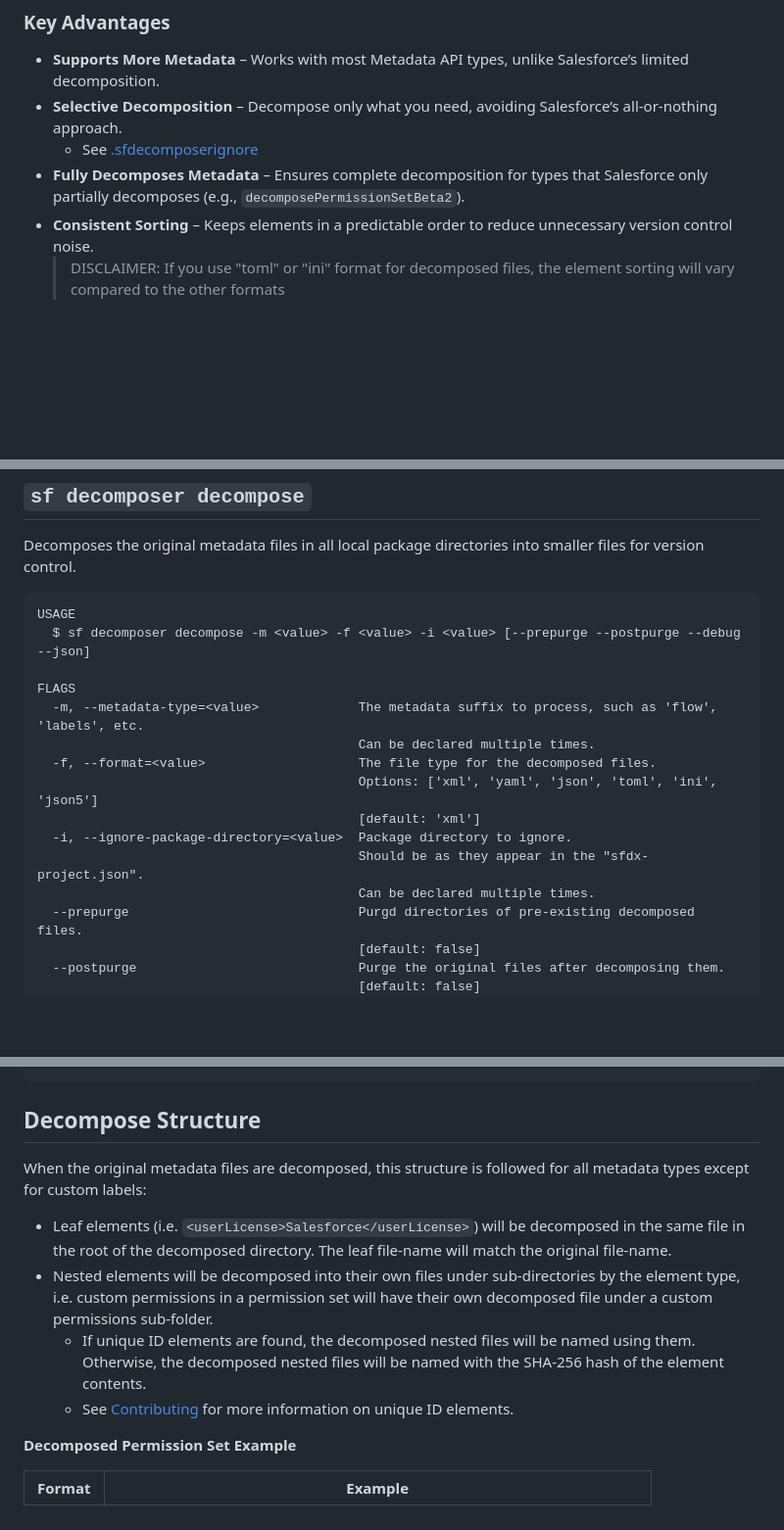
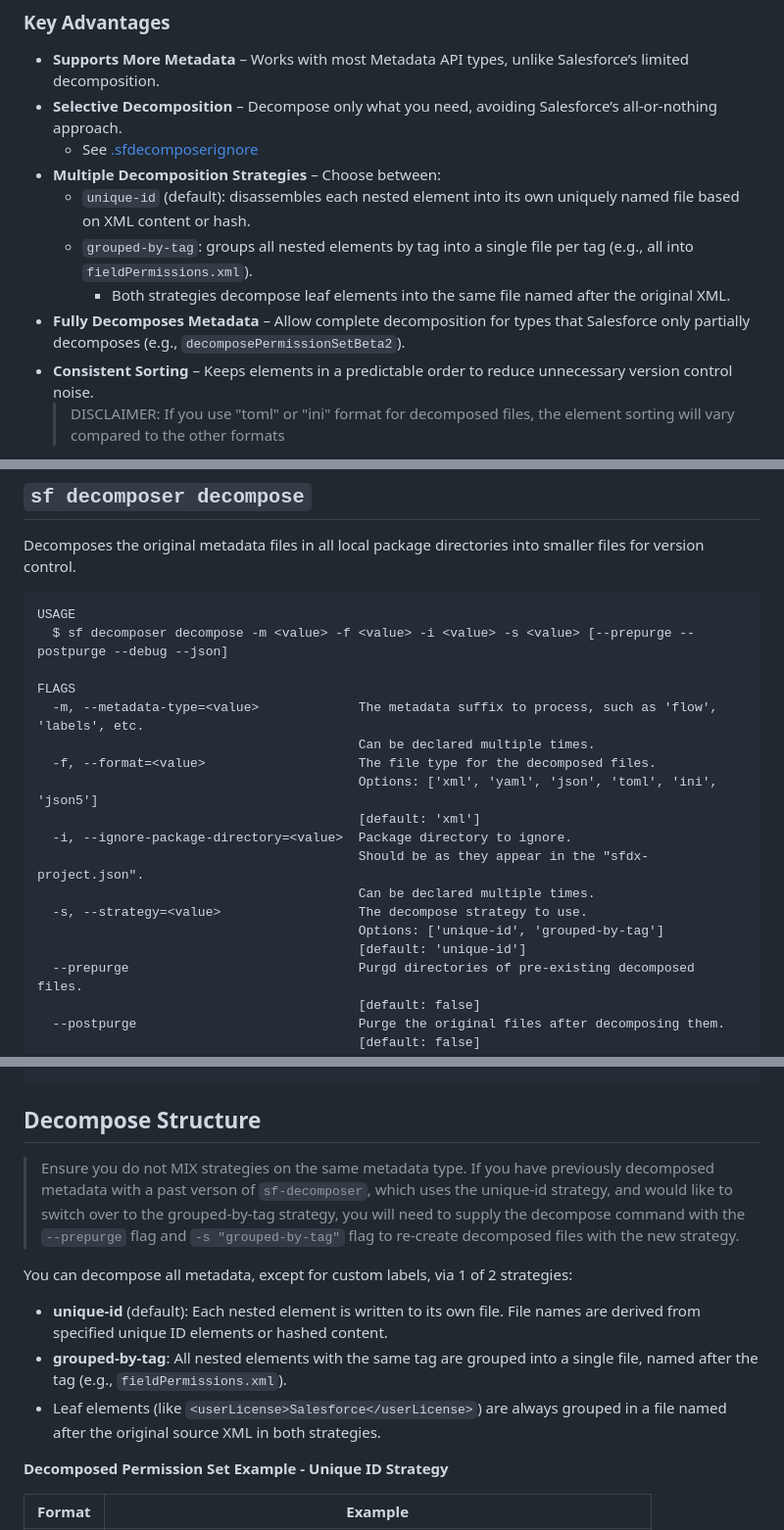
Before and after one commit to mcarvin8/sf-decomposer, a Markdown page: README.md, 3 parts joined by grey strips. Shown at 98% size. Drawn GitHub-style; blank space fills up the shorter version.

````diff
--- a/README.md
+++ b/README.md
@@ -67,7 +67,11 @@ Salesforce's built-in decomposition has limitations. `sf-decomposer` offers more
 - **Supports More Metadata** – Works with most Metadata API types, unlike Salesforce’s limited decomposition.
 - **Selective Decomposition** – Decompose only what you need, avoiding Salesforce’s all-or-nothing approach.
   - See [.sfdecomposerignore](#.sfdecomposerignore)
-- **Fully Decomposes Metadata** – Ensures complete decomposition for types that Salesforce only partially decomposes (e.g., `decomposePermissionSetBeta2`).
+- **Multiple Decomposition Strategies** – Choose between:
+  - `unique-id` (default): disassembles each nested element into its own uniquely named file based on XML content or hash.
+  - `grouped-by-tag`: groups all nested elements by tag into a single file per tag (e.g., all <fieldPermissions> into `fieldPermissions.xml`).
+    - Both strategies decompose leaf elements into the same file named after the original XML.
+- **Fully Decomposes Metadata** – Allow complete decomposition for types that Salesforce only partially decomposes (e.g., `decomposePermissionSetBeta2`).
 - **Consistent Sorting** – Keeps elements in a predictable order to reduce unnecessary version control noise.
   > DISCLAIMER: If you use "toml" or "ini" format for decomposed files, the element sorting will vary compared to the other formats
 - **Multiple Output Formats** – Supports XML, JSON, JSON5, TOML, INI, and YAML for greater flexibility.
@@ -92,7 +96,7 @@ Decomposes the original metadata files in all local package directories into sma
 
 ```
 USAGE
-  $ sf decomposer decompose -m <value> -f <value> -i <value> [--prepurge --postpurge --debug --json]
+  $ sf decomposer decompose -m <value> -f <value> -i <value> -s <value> [--prepurge --postpurge --debug --json]
 
 FLAGS
   -m, --metadata-type=<value>             The metadata suffix to process, such as 'flow', 'labels', etc.
@@ -103,6 +107,9 @@ FLAGS
   -i, --ignore-package-directory=<value>  Package directory to ignore.
                                           Should be as they appear in the "sfdx-project.json".
                                           Can be declared multiple times.
+  -s, --strategy=<value>                  The decompose strategy to use.
+                                          Options: ['unique-id', 'grouped-by-tag']
+                                          [default: 'unique-id']
   --prepurge                              Purgd directories of pre-existing decomposed files.
                                           [default: false]
   --postpurge                             Purge the original files after decomposing them.
@@ -163,14 +170,15 @@ EXAMPLES
 
 ## Decompose Structure
 
-When the original metadata files are decomposed, this structure is followed for all metadata types except for custom labels:
+> Ensure you do not MIX strategies on the same metadata type. If you have previously decomposed metadata with a past verson of `sf-decomposer`, which uses the unique-id strategy, and would like to switch over to the grouped-by-tag strategy, you will need to supply the decompose command with the `--prepurge` flag and `-s "grouped-by-tag"` flag to re-create decomposed files with the new strategy.
 
-- Leaf elements (i.e. `<userLicense>Salesforce</userLicense>`) will be decomposed in the same file in the root of the decomposed directory. The leaf file-name will match the original file-name.
-- Nested elements will be decomposed into their own files under sub-directories by the element type, i.e. custom permissions in a permission set will have their own decomposed file under a custom permissions sub-folder.
-  - If unique ID elements are found, the decomposed nested files will be named using them. Otherwise, the decomposed nested files will be named with the SHA-256 hash of the element contents.
-  - See [Contributing](#contributing) for more information on unique ID elements.
+You can decompose all metadata, except for custom labels, via 1 of 2 strategies:
 
-**Decomposed Permission Set Example**
+- **unique-id** (default): Each nested element is written to its own file. File names are derived from specified unique ID elements or hashed content.
+- **grouped-by-tag**: All nested elements with the same tag are grouped into a single file, named after the tag (e.g., `fieldPermissions.xml`).
+- Leaf elements (like `<userLicense>Salesforce</userLicense>`) are always grouped in a file named after the original source XML in both strategies.
+
+**Decomposed Permission Set Example - Unique ID Strategy**
 
 | Format    | Example                                                                                                         |
 | --------- | --------------------------------------------------------------------------------------------------------------- |
````
Also changed, not shown: other parts of README.md (+20 -1 lines), messages/decomposer.decompose.md (+4 -0 lines), .github/images/decomposed-tags-ini.png (added), .github/images/decomposed-tags-json.png (added), .github/images/decomposed-tags-json5.png (added), .github/images/decomposed-tags-toml.png (added), .github/images/decomposed-tags-xml.png (added), .github/images/decomposed-tags-yaml.png (added), 5 other files.
